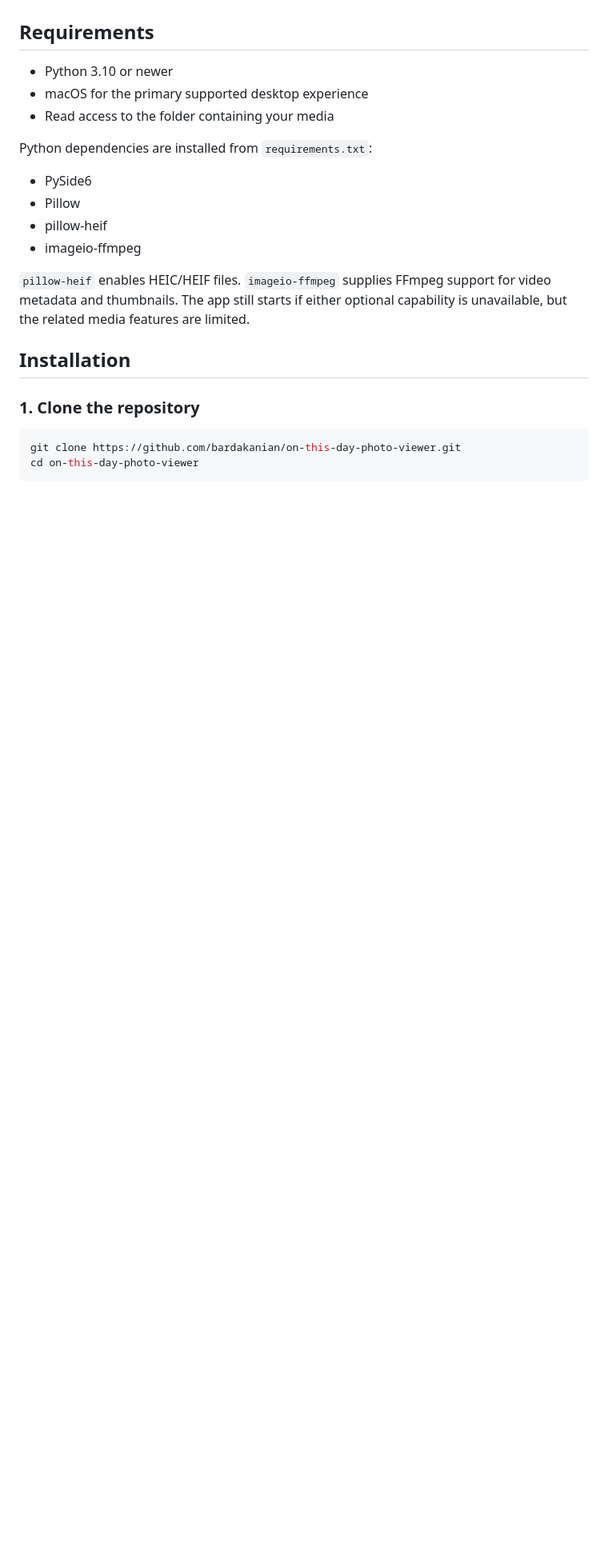
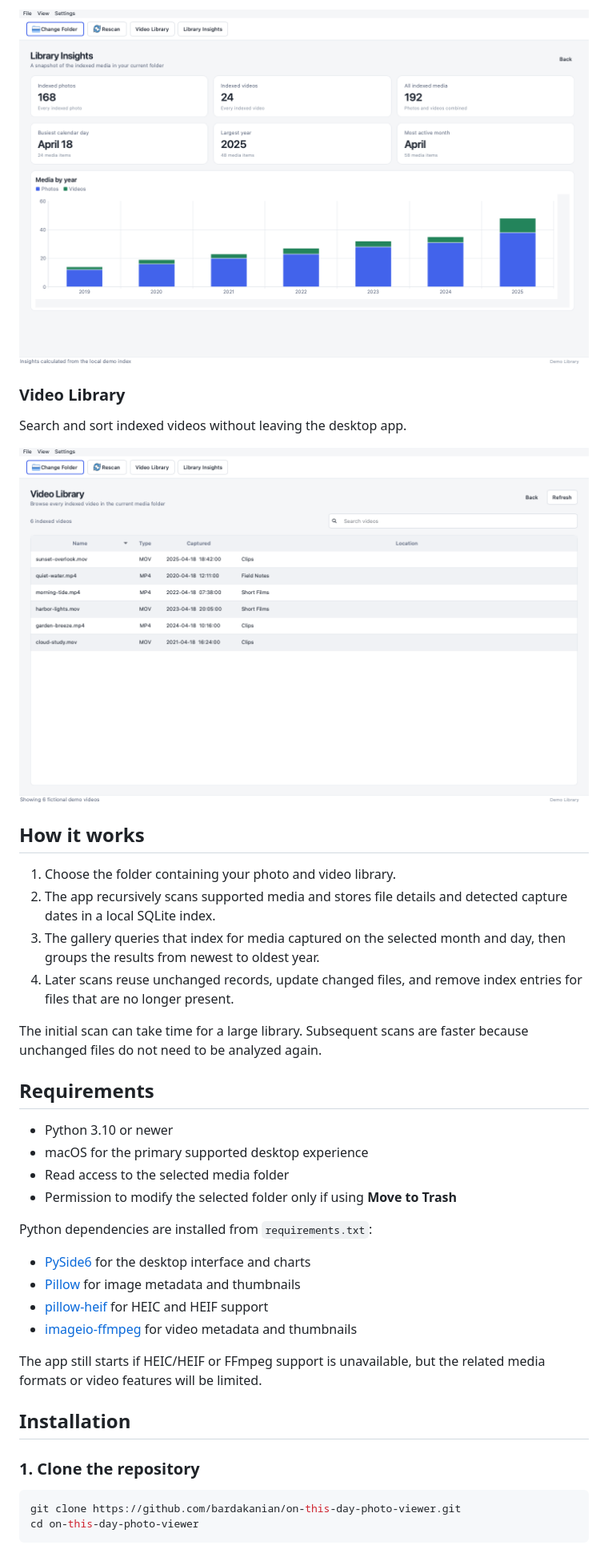
Before and after one commit to bardakanian/on-this-day-photo-viewer, a Markdown page: README.md, the part around one of its changes. Shown at 80% size. GitHub-like rendering; pictures changed too: assets/screenshots/library-insights.png (added), assets/screenshots/video-library.png (added); blank space fills up the shorter version.

```diff
--- a/README.md
+++ b/README.md
@@ -34,18 +43,41 @@ The current version replaces the original Tkinter prototype with a polished, mod
+![Library Insights dashboard populated with fictional demo data](assets/screenshots/library-insights.png)
+
+### Video Library
+
+Search and sort indexed videos without leaving the desktop app.
+
+![Video Library populated with fictional filenames and dates](assets/screenshots/video-library.png)
+
+## How it works
+
+1. Choose the folder containing your photo and video library.
+2. The app recursively scans supported media and stores file details and detected
+   capture dates in a local SQLite index.
+3. The gallery queries that index for media captured on the selected month and day,
+   then groups the results from newest to oldest year.
+4. Later scans reuse unchanged records, update changed files, and remove index
+   entries for files that are no longer present.
+
+The initial scan can take time for a large library. Subsequent scans are faster
+because unchanged files do not need to be analyzed again.
 
 ## Requirements
 
 - Python 3.10 or newer
 - macOS for the primary supported desktop experience
-- Read access to the folder containing your media
+- Read access to the selected media folder
+- Permission to modify the selected folder only if using **Move to Trash**
 
 Python dependencies are installed from `requirements.txt`:
 
-- PySide6
-- Pillow
-- pillow-heif
-- imageio-ffmpeg
+- [PySide6](https://doc.qt.io/qtforpython-6/) for the desktop interface and charts
+- [Pillow](https://pillow.readthedocs.io/) for image metadata and thumbnails
+- [pillow-heif](https://github.com/bigcat88/pillow_heif) for HEIC and HEIF support
+- [imageio-ffmpeg](https://github.com/imageio/imageio-ffmpeg) for video metadata
+  and thumbnails
 
-`pillow-heif` enables HEIC/HEIF files. `imageio-ffmpeg` supplies FFmpeg support for video metadata and thumbnails. The app still starts if either optional capability is unavailable, but the related media features are limited.
+The app still starts if HEIC/HEIF or FFmpeg support is unavailable, but the related
+media formats or video features will be limited.
 
 ## Installation
 
```
Also changed, not shown: other parts of README.md (+155 -75 lines), assets/screenshots/gallery.png (added).
